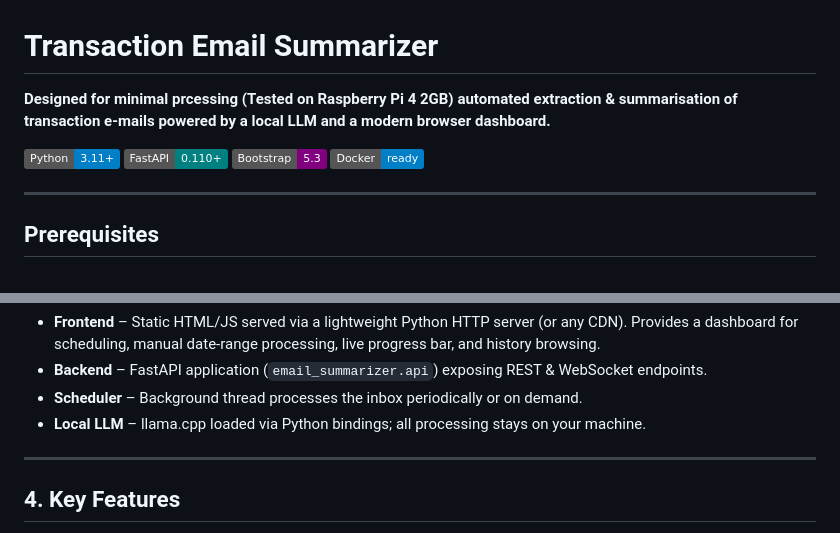
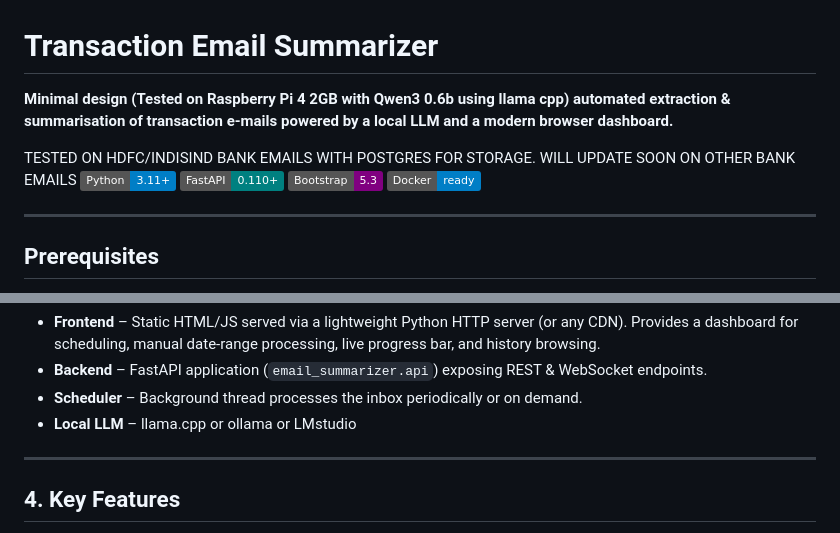
Before and after one commit to vichustephen/email-summarizer, a Markdown page: README.md, 2 parts joined by grey strips. Rendered like a GitHub page; badges without logos.

```diff
--- a/README.md
+++ b/README.md
@@ -1,7 +1,8 @@
 # Transaction Email Summarizer
 
-**Designed for minimal prcessing (Tested on  Raspberry Pi 4 2GB) automated extraction & summarisation of transaction e-mails powered by a local LLM and a modern browser dashboard.**
+**Minimal design (Tested on  Raspberry Pi 4 2GB with Qwen3 0.6b using llama cpp) automated extraction & summarisation of transaction e-mails powered by a local LLM and a modern browser dashboard.**
 
+TESTED ON HDFC/INDISIND BANK EMAILS WITH POSTGRES FOR STORAGE. WILL UPDATE SOON ON OTHER BANK EMAILS
 ![Python](https://img.shields.io/badge/Python-3.11+-blue.svg) ![FastAPI](https://img.shields.io/badge/FastAPI-0.110+-teal.svg) ![Bootstrap](https://img.shields.io/badge/Bootstrap-5.3-purple.svg) ![Docker](https://img.shields.io/badge/Docker-ready-blue.svg)
 
 ---
@@ -73,7 +74,7 @@ You can use any LLM that is compatible. You can also use tools like Ollama and L
 * **Frontend** – Static HTML/JS served via a lightweight Python HTTP server (or any CDN).  Provides a dashboard for scheduling, manual date-range processing, live progress bar, and history browsing.
 * **Backend** – FastAPI application (`email_summarizer.api`) exposing REST & WebSocket endpoints.
 * **Scheduler** – Background thread processes the inbox periodically or on demand.
-* **Local LLM** – llama.cpp loaded via Python bindings; all processing stays on your machine.
+* **Local LLM** – llama.cpp or ollama or LMstudio
 
 ---
 
```
